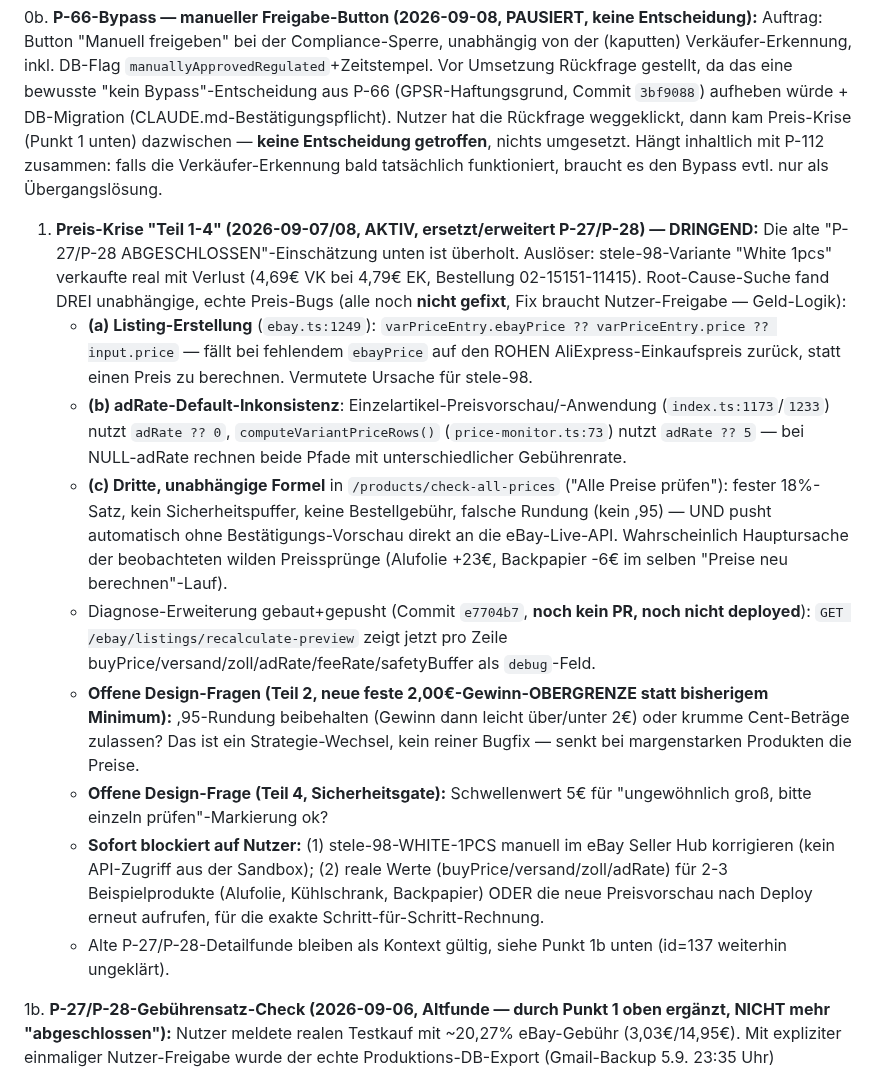
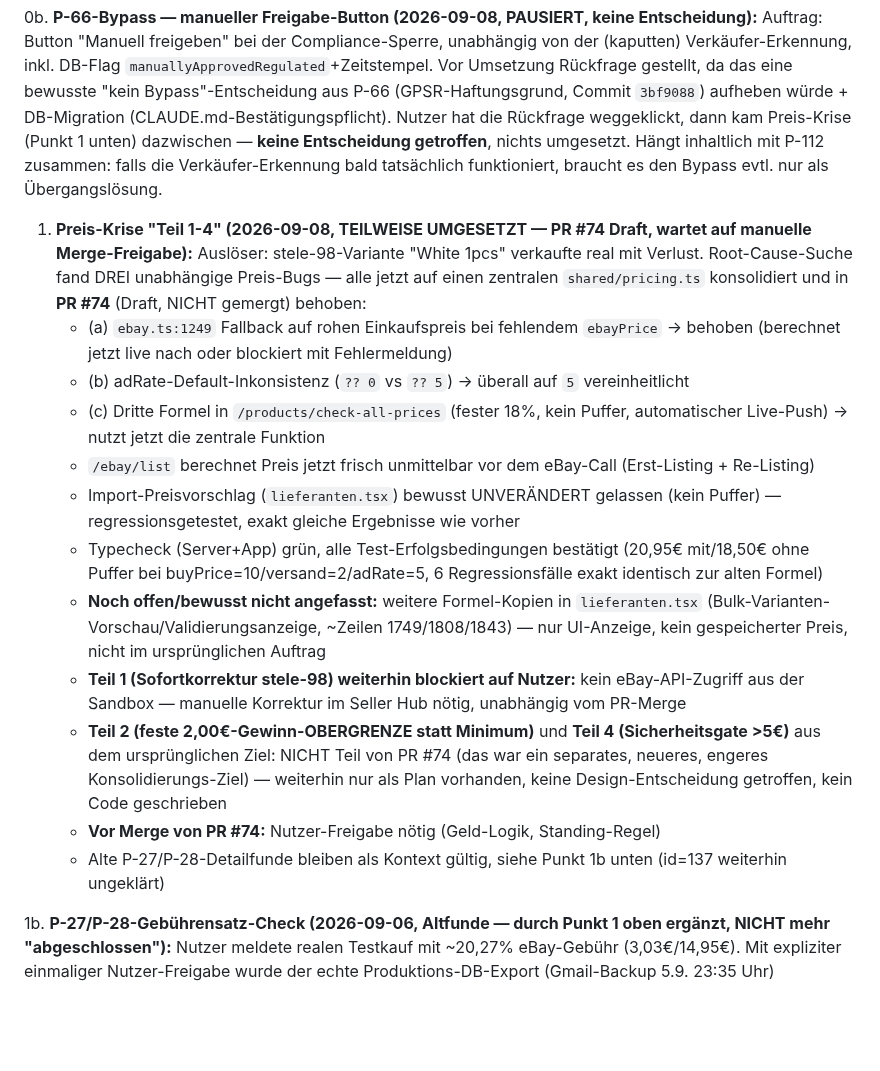
Before and after one commit to contact-e-stele/stele-e-transfer, a Markdown page: task.md, the part around the change. GitHub-like rendering; blank space fills up the shorter version.

Commit message:
task.md: Preis-Krise-Eintrag auf PR #74 aktualisiert
Co-Authored-By: Claude Sonnet 5 <noreply@anthropic.com>
Claude-Session: https://claude.ai/code/session_01VRXkfjDH3DT8WEmhCA4bJA

```diff
--- a/task.md
+++ b/task.md
@@ -8,15 +8,18 @@
 
 0b. **P-66-Bypass — manueller Freigabe-Button (2026-09-08, PAUSIERT, keine Entscheidung):** Auftrag: Button "Manuell freigeben" bei der Compliance-Sperre, unabhängig von der (kaputten) Verkäufer-Erkennung, inkl. DB-Flag `manuallyApprovedRegulated`+Zeitstempel. Vor Umsetzung Rückfrage gestellt, da das eine bewusste "kein Bypass"-Entscheidung aus P-66 (GPSR-Haftungsgrund, Commit `3bf9088`) aufheben würde + DB-Migration (CLAUDE.md-Bestätigungspflicht). Nutzer hat die Rückfrage weggeklickt, dann kam Preis-Krise (Punkt 1 unten) dazwischen — **keine Entscheidung getroffen**, nichts umgesetzt. Hängt inhaltlich mit P-112 zusammen: falls die Verkäufer-Erkennung bald tatsächlich funktioniert, braucht es den Bypass evtl. nur als Übergangslösung.
 
-1. **Preis-Krise "Teil 1-4" (2026-09-07/08, AKTIV, ersetzt/erweitert P-27/P-28) — DRINGEND:** Die alte "P-27/P-28 ABGESCHLOSSEN"-Einschätzung unten ist überholt. Auslöser: stele-98-Variante "White 1pcs" verkaufte real mit Verlust (4,69€ VK bei 4,79€ EK, Bestellung 02-15151-11415). Root-Cause-Suche fand DREI unabhängige, echte Preis-Bugs (alle noch **nicht gefixt**, Fix braucht Nutzer-Freigabe — Geld-Logik):
-   - **(a) Listing-Erstellung** (`ebay.ts:1249`): `varPriceEntry.ebayPrice ?? varPriceEntry.price ?? input.price` — fällt bei fehlendem `ebayPrice` auf den ROHEN AliExpress-Einkaufspreis zurück, statt einen Preis zu berechnen. Vermutete Ursache für stele-98.
-   - **(b) adRate-Default-Inkonsistenz**: Einzelartikel-Preisvorschau/-Anwendung (`index.ts:1173`/`1233`) nutzt `adRate ?? 0`, `computeVariantPriceRows()` (`price-monitor.ts:73`) nutzt `adRate ?? 5` — bei NULL-adRate rechnen beide Pfade mit unterschiedlicher Gebührenrate.
-   - **(c) Dritte, unabhängige Formel** in `/products/check-all-prices` ("Alle Preise prüfen"): fester 18%-Satz, kein Sicherheitspuffer, keine Bestellgebühr, falsche Rundung (kein ,95) — UND pusht automatisch ohne Bestätigungs-Vorschau direkt an die eBay-Live-API. Wahrscheinlich Hauptursache der beobachteten wilden Preissprünge (Alufolie +23€, Backpapier -6€ im selben "Preise neu berechnen"-Lauf).
-   - Diagnose-Erweiterung gebaut+gepusht (Commit `e7704b7`, **noch kein PR, noch nicht deployed**): `GET /ebay/listings/recalculate-preview` zeigt jetzt pro Zeile buyPrice/versand/zoll/adRate/feeRate/safetyBuffer als `debug`-Feld.
-   - **Offene Design-Fragen (Teil 2, neue feste 2,00€-Gewinn-OBERGRENZE statt bisherigem Minimum):** ,95-Rundung beibehalten (Gewinn dann leicht über/unter 2€) oder krumme Cent-Beträge zulassen? Das ist ein Strategie-Wechsel, kein reiner Bugfix — senkt bei margenstarken Produkten die Preise.
-   - **Offene Design-Frage (Teil 4, Sicherheitsgate):** Schwellenwert 5€ für "ungewöhnlich groß, bitte einzeln prüfen"-Markierung ok?
-   - **Sofort blockiert auf Nutzer:** (1) stele-98-WHITE-1PCS manuell im eBay Seller Hub korrigieren (kein API-Zugriff aus der Sandbox); (2) reale Werte (buyPrice/versand/zoll/adRate) für 2-3 Beispielprodukte (Alufolie, Kühlschrank, Backpapier) ODER die neue Preisvorschau nach Deploy erneut aufrufen, für die exakte Schritt-für-Schritt-Rechnung.
-   - Alte P-27/P-28-Detailfunde bleiben als Kontext gültig, siehe Punkt 1b unten (id=137 weiterhin ungeklärt).
+1. **Preis-Krise "Teil 1-4" (2026-09-08, TEILWEISE UMGESETZT — PR #74 Draft, wartet auf manuelle Merge-Freigabe):** Auslöser: stele-98-Variante "White 1pcs" verkaufte real mit Verlust. Root-Cause-Suche fand DREI unabhängige Preis-Bugs — alle jetzt auf einen zentralen `shared/pricing.ts` konsolidiert und in **PR #74** (Draft, NICHT gemergt) behoben:
+   - (a) `ebay.ts:1249` Fallback auf rohen Einkaufspreis bei fehlendem `ebayPrice` → behoben (berechnet jetzt live nach oder blockiert mit Fehlermeldung)
+   - (b) adRate-Default-Inkonsistenz (`?? 0` vs `?? 5`) → überall auf `5` vereinheitlicht
+   - (c) Dritte Formel in `/products/check-all-prices` (fester 18%, kein Puffer, automatischer Live-Push) → nutzt jetzt die zentrale Funktion
+   - `/ebay/list` berechnet Preis jetzt frisch unmittelbar vor dem eBay-Call (Erst-Listing + Re-Listing)
+   - Import-Preisvorschlag (`lieferanten.tsx`) bewusst UNVERÄNDERT gelassen (kein Puffer) — regressionsgetestet, exakt gleiche Ergebnisse wie vorher
+   - Typecheck (Server+App) grün, alle Test-Erfolgsbedingungen bestätigt (20,95€ mit/18,50€ ohne Puffer bei buyPrice=10/versand=2/adRate=5, 6 Regressionsfälle exakt identisch zur alten Formel)
+   - **Noch offen/bewusst nicht angefasst:** weitere Formel-Kopien in `lieferanten.tsx` (Bulk-Varianten-Vorschau/Validierungsanzeige, ~Zeilen 1749/1808/1843) — nur UI-Anzeige, kein gespeicherter Preis, nicht im ursprünglichen Auftrag
+   - **Teil 1 (Sofortkorrektur stele-98) weiterhin blockiert auf Nutzer:** kein eBay-API-Zugriff aus der Sandbox — manuelle Korrektur im Seller Hub nötig, unabhängig vom PR-Merge
+   - **Teil 2 (feste 2,00€-Gewinn-OBERGRENZE statt Minimum)** und **Teil 4 (Sicherheitsgate >5€)** aus dem ursprünglichen Ziel: NICHT Teil von PR #74 (das war ein separates, neueres, engeres Konsolidierungs-Ziel) — weiterhin nur als Plan vorhanden, keine Design-Entscheidung getroffen, kein Code geschrieben
+   - **Vor Merge von PR #74:** Nutzer-Freigabe nötig (Geld-Logik, Standing-Regel)
+   - Alte P-27/P-28-Detailfunde bleiben als Kontext gültig, siehe Punkt 1b unten (id=137 weiterhin ungeklärt)
 
 1b. **P-27/P-28-Gebührensatz-Check (2026-09-06, Altfunde — durch Punkt 1 oben ergänzt, NICHT mehr "abgeschlossen"):** Nutzer meldete realen Testkauf mit ~20,27% eBay-Gebühr (3,03€/14,95€). Mit expliziter einmaliger Nutzer-Freigabe wurde der echte Produktions-DB-Export (Gmail-Backup 5.9. 23:35 Uhr) ausgewertet:
    - **Gebührensatz-Ergebnis (Katalog-Snapshot vom 5.9.):** ALLE 32 live gelisteten Produkte hatten `adRate=5` (DB-Default) → Formel nahm einheitlich 21,4% Gebühr an — das lag ÜBER den beobachteten 20,27%. Kein katalogweiter Unterpreisungs-Fehler durch den Gebührensatz ALLEIN — aber siehe Punkt 1 oben für die seitdem gefundenen strukturellen Bugs.
```
